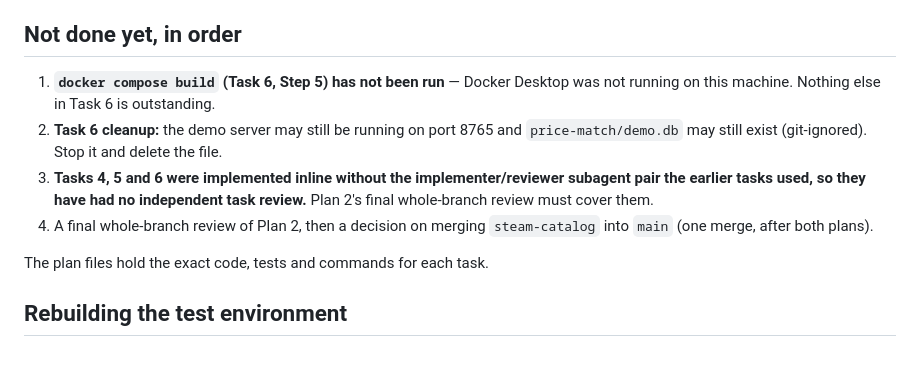
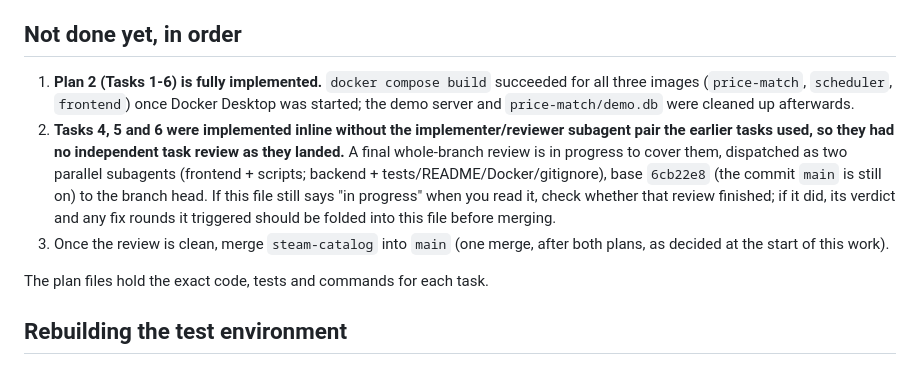
Before and after one commit to hexydexy/PlayMatch, a Markdown page: docs/superpowers/STATUS.md, the part around the change. Drawn GitHub-style.

Commit message:
docs: record that the Docker build and cleanup steps are done
docker compose build succeeded for all three images once Docker
Desktop was running; the demo server was stopped and demo.db removed.
Plan 2 (Tasks 1-6) is now fully implemented, pending the final
whole-branch review before merge.

Co-Authored-By: Claude Sonnet 5 <noreply@anthropic.com>

```diff
--- a/docs/superpowers/STATUS.md
+++ b/docs/superpowers/STATUS.md
@@ -29,10 +29,9 @@ Last full test run: 114 collected, 113 passed plus the known flake below. All 17
 
 ## Not done yet, in order
 
-1. **`docker compose build` (Task 6, Step 5) has not been run** — Docker Desktop was not running on this machine. Nothing else in Task 6 is outstanding.
-2. **Task 6 cleanup:** the demo server may still be running on port 8765 and `price-match/demo.db` may still exist (git-ignored). Stop it and delete the file.
-3. **Tasks 4, 5 and 6 were implemented inline without the implementer/reviewer subagent pair the earlier tasks used, so they have had no independent task review.** Plan 2's final whole-branch review must cover them.
-4. A final whole-branch review of Plan 2, then a decision on merging `steam-catalog` into `main` (one merge, after both plans).
+1. **Plan 2 (Tasks 1-6) is fully implemented.** `docker compose build` succeeded for all three images (`price-match`, `scheduler`, `frontend`) once Docker Desktop was started; the demo server and `price-match/demo.db` were cleaned up afterwards.
+2. **Tasks 4, 5 and 6 were implemented inline without the implementer/reviewer subagent pair the earlier tasks used, so they had no independent task review as they landed.** A final whole-branch review is in progress to cover them, dispatched as two parallel subagents (frontend + scripts; backend + tests/README/Docker/gitignore), base `6cb22e8` (the commit `main` is still on) to the branch head. If this file still says "in progress" when you read it, check whether that review finished; if it did, its verdict and any fix rounds it triggered should be folded into this file before merging.
+3. Once the review is clean, merge `steam-catalog` into `main` (one merge, after both plans, as decided at the start of this work).
 
 The plan files hold the exact code, tests and commands for each task.
 
```
